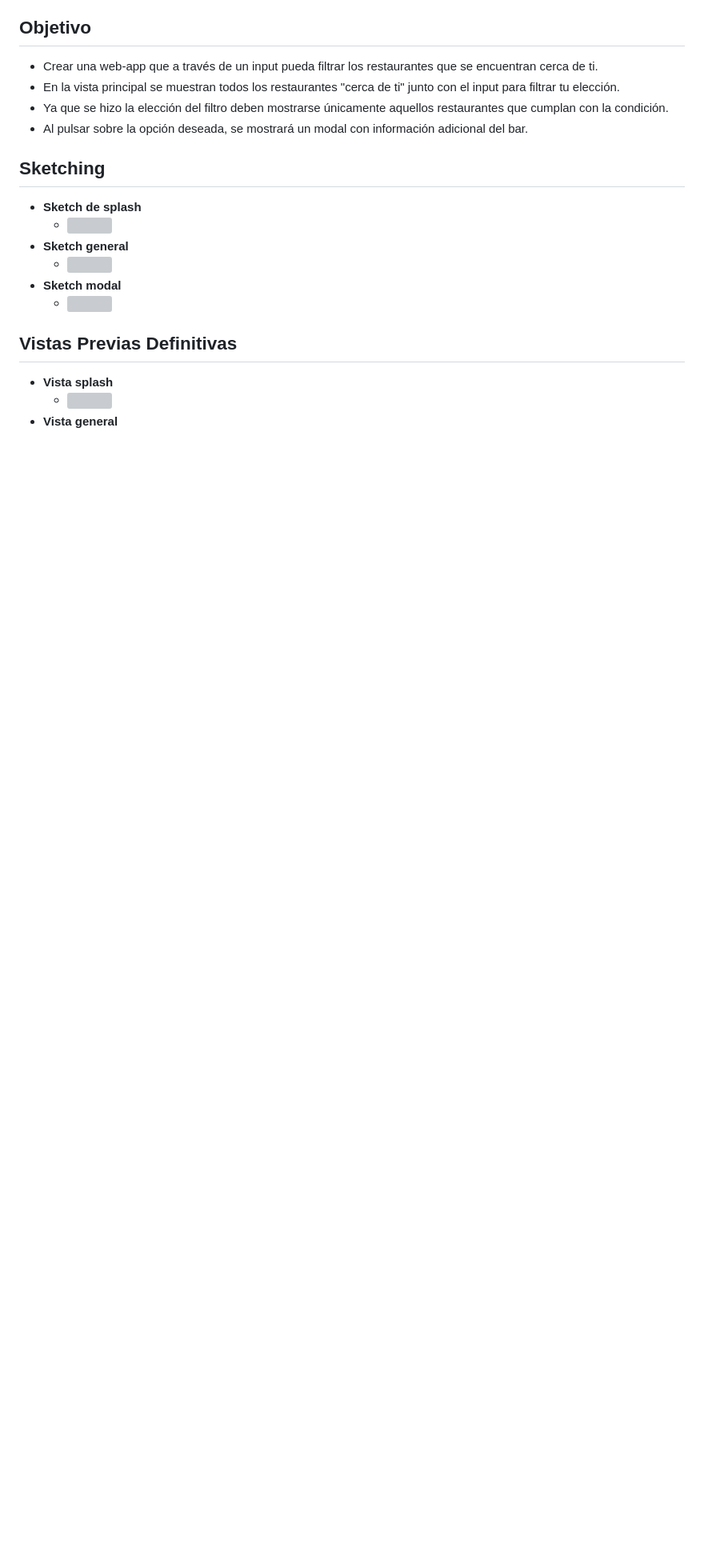
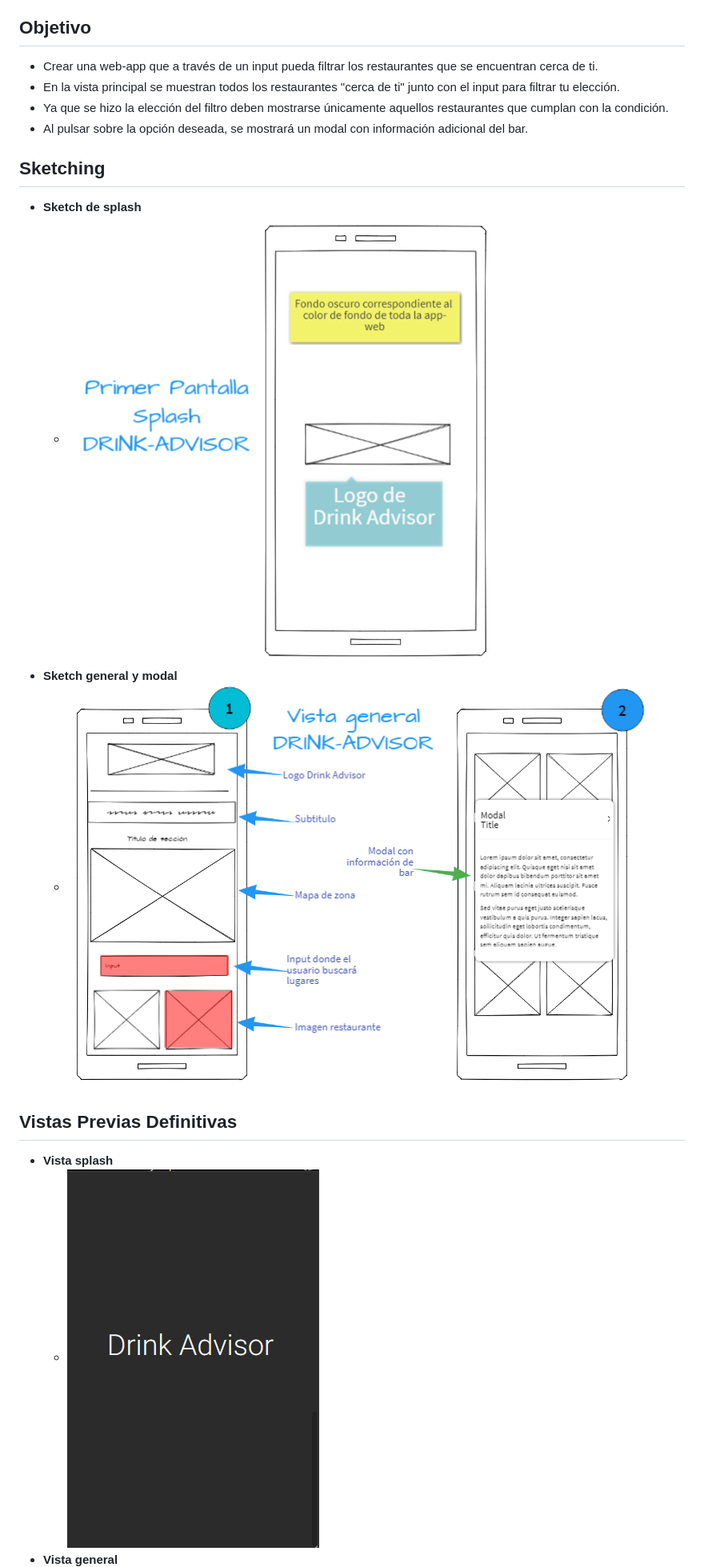
Before and after one commit to Werimpossible/drink-advisor-app, a Markdown page: README.md, the part around the change printed below. Shown: that part at 80% size. GitHub-like rendering; pictures changed too: assets/images/readme/sketch-general.png (added), assets/images/readme/sketch-splash.png (added), assets/images/readme/vista-splash.png (added); blank space fills up the shorter version; grey boxes are pictures that could not be loaded.

Commit message:
Actualizacion de README con imágenes

```diff
--- a/README.md
+++ b/README.md
@@ -34,13 +33,11 @@
 
 ## <a name="sketching"></a> Sketching ##
 - **Sketch de splash**
-    - <img src=assets/images/readme/d>
-- **Sketch general**
-    - <img src=assets/images/readme/d>
-- **Sketch modal**
-    - <img src=assets/images/readme/d>
+    - <img src=assets/images/readme/sketch-splash.png>
+- **Sketch general y modal**
+    - <img src=assets/images/readme/sketch-general.png>
 
 ## <a name="vistas"></a> Vistas Previas Definitivas
 - **Vista splash**
-    - <img src=assets/images/readme/d>
+    - <img src=assets/images/readme/vista-splash.png>
 - **Vista general**
```
Also changed, not shown: other parts of README.md (+12 -13 lines), assets/images/readme/pseudocodigo.png (added), assets/images/readme/vista-general.png (added), 1 other file.
